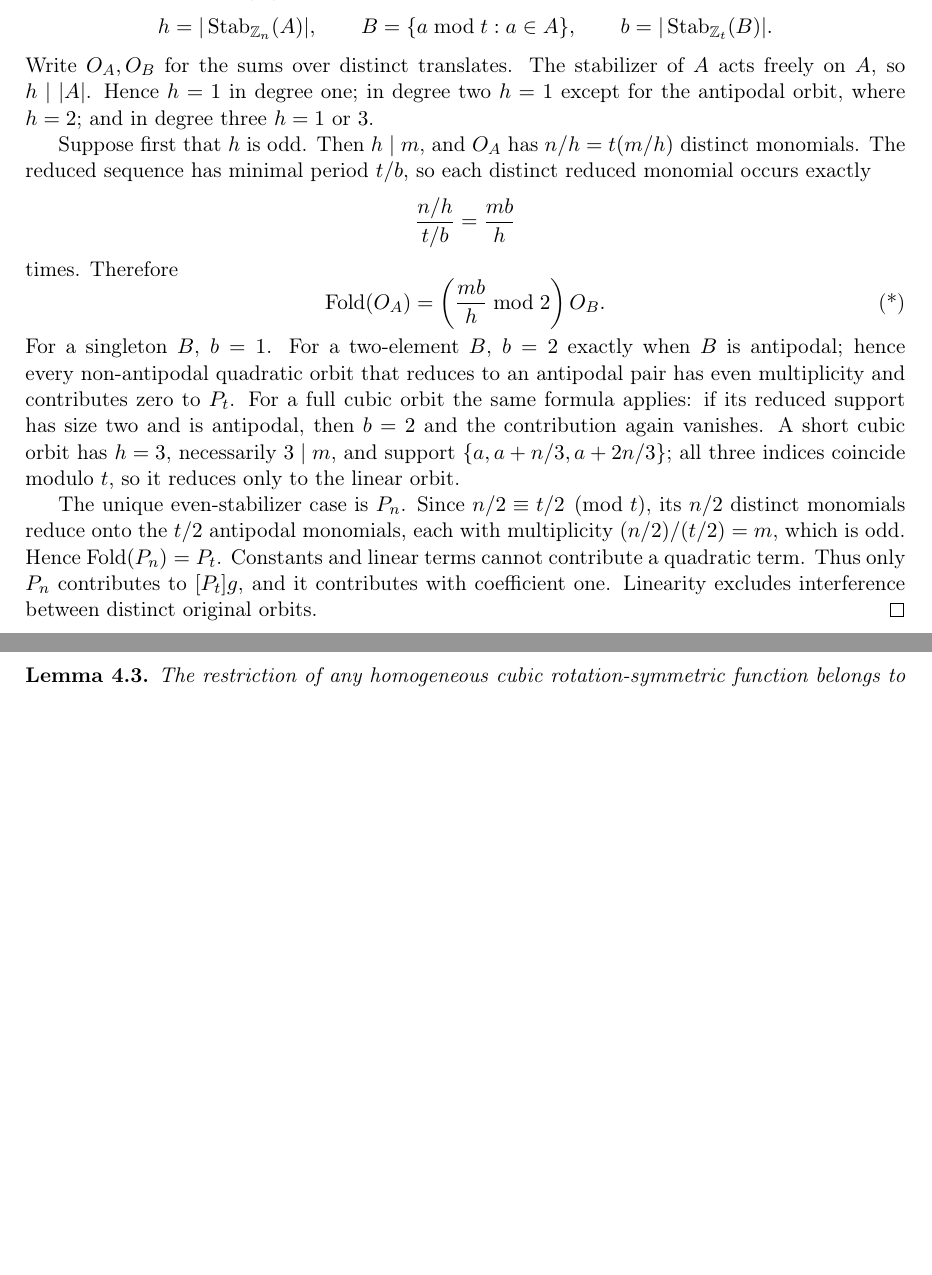
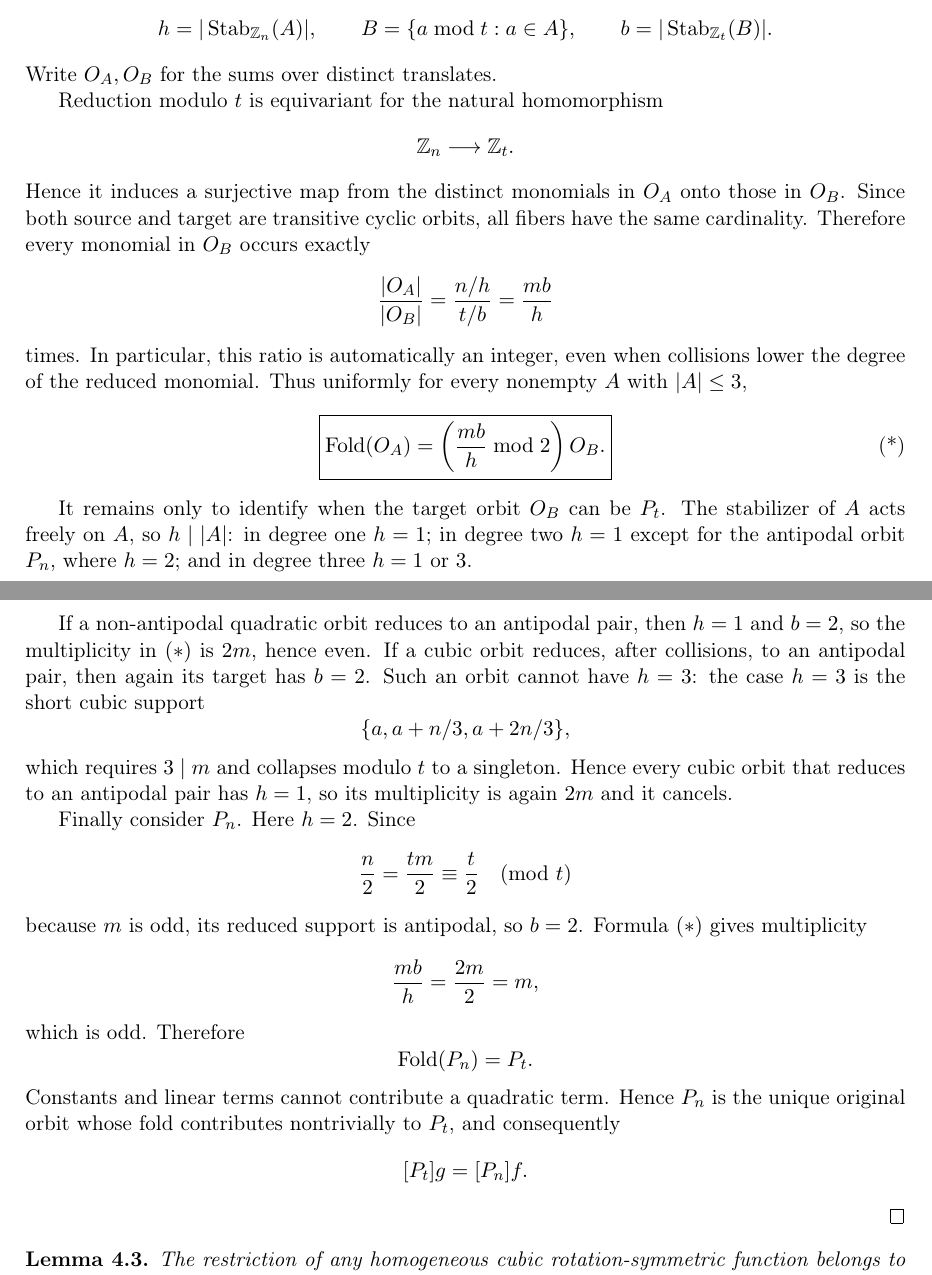
Before and after one commit to contatofilipevono-rgb/hrsbf-bent-verification, a LaTeX paper (paper_cubic_global_submission.tex): two parts of pages 4 and 5 of 9, joined at a grey line, cut so that both start at the same text, the shorter picture padded with empty space. Compiled offline with pdfLaTeX.

Commit message:
paper: simplify folding via uniform orbit-fiber formula

```diff
--- a/paper_cubic_global_submission.tex
+++ b/paper_cubic_global_submission.tex
@@ -134,19 +134,54 @@ h=|\operatorname{Stab}_{\mathbb Z_n}(A)|,\qquad
 B=\{a\bmod t:a\in A\},\qquad
 b=|\operatorname{Stab}_{\mathbb Z_t}(B)|.
 \]
-Write $O_A,O_B$ for the sums over distinct translates. The stabilizer of $A$ acts freely on $A$, so $h\mid |A|$. Hence $h=1$ in degree one; in degree two $h=1$ except for the antipodal orbit, where $h=2$; and in degree three $h=1$ or $3$.
+Write $O_A,O_B$ for the sums over distinct translates.
 
-Suppose first that $h$ is odd. Then $h\mid m$, and $O_A$ has $n/h=t(m/h)$ distinct monomials. The reduced sequence has minimal period $t/b$, so each distinct reduced monomial occurs exactly
+Reduction modulo $t$ is equivariant for the natural homomorphism
 \[
-\frac{n/h}{t/b}=\frac{mb}{h}
+\mathbb Z_n\longrightarrow\mathbb Z_t.
 \]
-times. Therefore
+Hence it induces a surjective map from the distinct monomials in $O_A$ onto those in $O_B$. Since both source and target are transitive cyclic orbits, all fibers have the same cardinality. Therefore every monomial in $O_B$ occurs exactly
 \[
-\operatorname{Fold}(O_A)=\left(\frac{mb}{h}\bmod2\right)O_B. \tag{*}
+\frac{|O_A|}{|O_B|}
+=
+\frac{n/h}{t/b}
+=
+\frac{mb}{h}
 \]
-For a singleton $B$, $b=1$. For a two-element $B$, $b=2$ exactly when $B$ is antipodal; hence every non-antipodal quadratic orbit that reduces to an antipodal pair has even multiplicity and contributes zero to $P_t$. For a full cubic orbit the same formula applies: if its reduced support has size two and is antipodal, then $b=2$ and the contribution again vanishes. A short cubic orbit has $h=3$, necessarily $3\mid m$, and support $\{a,a+n/3,a+2n/3\}$; all three indices coincide modulo $t$, so it reduces only to the linear orbit.
+times. In particular, this ratio is automatically an integer, even when collisions lower the degree of the reduced monomial. Thus uniformly for every nonempty $A$ with $|A|\le3$,
+\[
+\boxed{
+\operatorname{Fold}(O_A)
+=
+\left(\frac{mb}{h}\bmod2\right)O_B.
+}
+\tag{*}
+\]
 
-The unique even-stabilizer case is $P_n$. Since $n/2\equiv t/2\pmod t$, its $n/2$ distinct monomials reduce onto the $t/2$ antipodal monomials, each with multiplicity $(n/2)/(t/2)=m$, which is odd. Hence $\operatorname{Fold}(P_n)=P_t$. Constants and linear terms cannot contribute a quadratic term. Thus only $P_n$ contributes to $[P_t]g$, and it contributes with coefficient one. Linearity excludes interference between distinct original orbits.
+It remains only to identify when the target orbit $O_B$ can be $P_t$. The stabilizer of $A$ acts freely on $A$, so $h\mid |A|$: in degree one $h=1$; in degree two $h=1$ except for the antipodal orbit $P_n$, where $h=2$; and in degree three $h=1$ or $3$.
+
+If a non-antipodal quadratic orbit reduces to an antipodal pair, then $h=1$ and $b=2$, so the multiplicity in \((*)\) is $2m$, hence even. If a cubic orbit reduces, after collisions, to an antipodal pair, then again its target has $b=2$. Such an orbit cannot have $h=3$: the case $h=3$ is the short cubic support
+\[
+\{a,a+n/3,a+2n/3\},
+\]
+which requires $3\mid m$ and collapses modulo $t$ to a singleton. Hence every cubic orbit that reduces to an antipodal pair has $h=1$, so its multiplicity is again $2m$ and it cancels.
+
+Finally consider $P_n$. Here $h=2$. Since
+\[
+\frac n2=\frac{tm}{2}\equiv \frac t2\pmod t
+\]
+because $m$ is odd, its reduced support is antipodal, so $b=2$. Formula \((*)\) gives multiplicity
+\[
+\frac{mb}{h}=\frac{2m}{2}=m,
+\]
+which is odd. Therefore
+\[
+\operatorname{Fold}(P_n)=P_t.
+\]
+Constants and linear terms cannot contribute a quadratic term. Hence $P_n$ is the unique original orbit whose fold contributes nontrivially to $P_t$, and consequently
+\[
+[P_t]g=[P_n]f.
+\]
 \end{proof}
 
 \begin{lemma}\label{lem:orbit}
```
